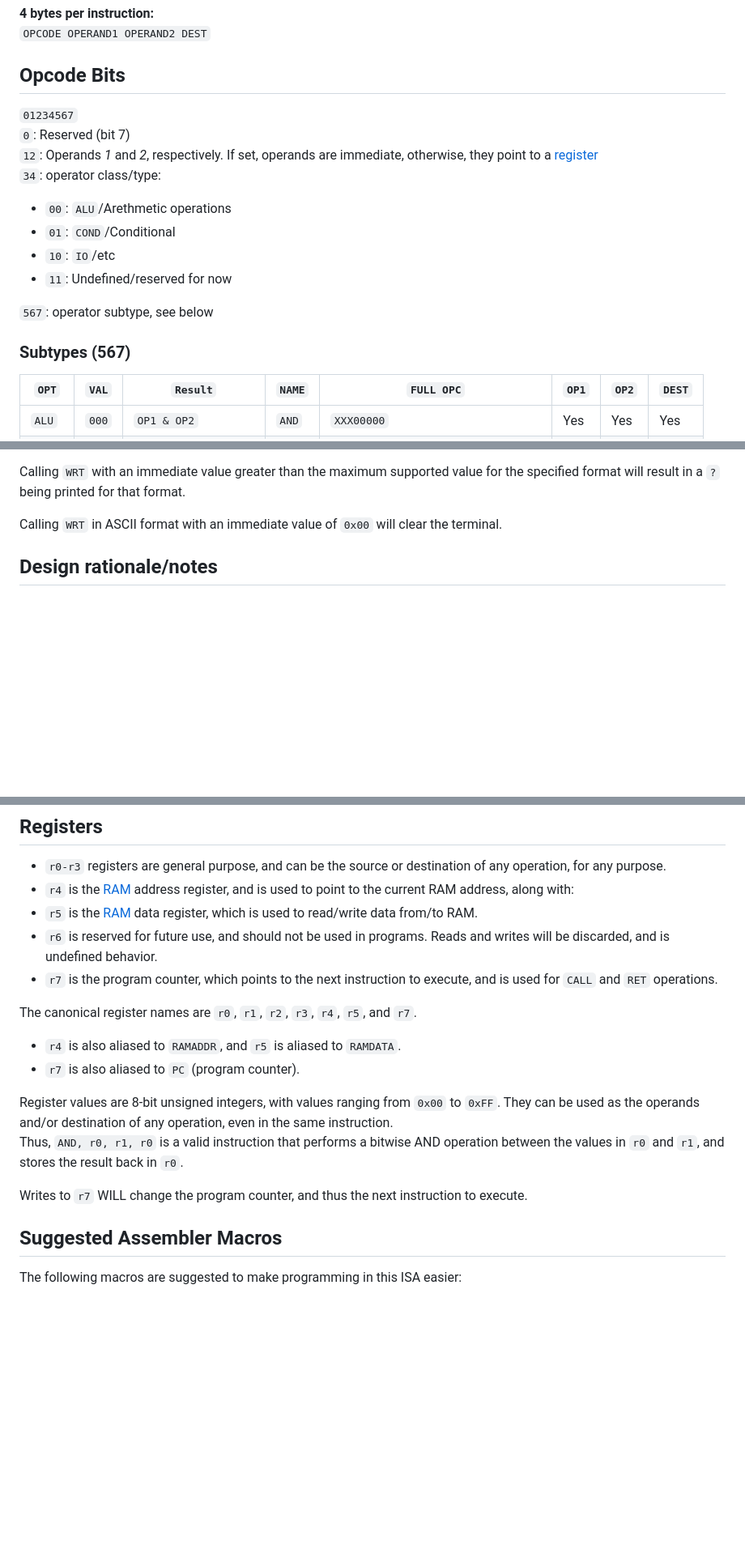
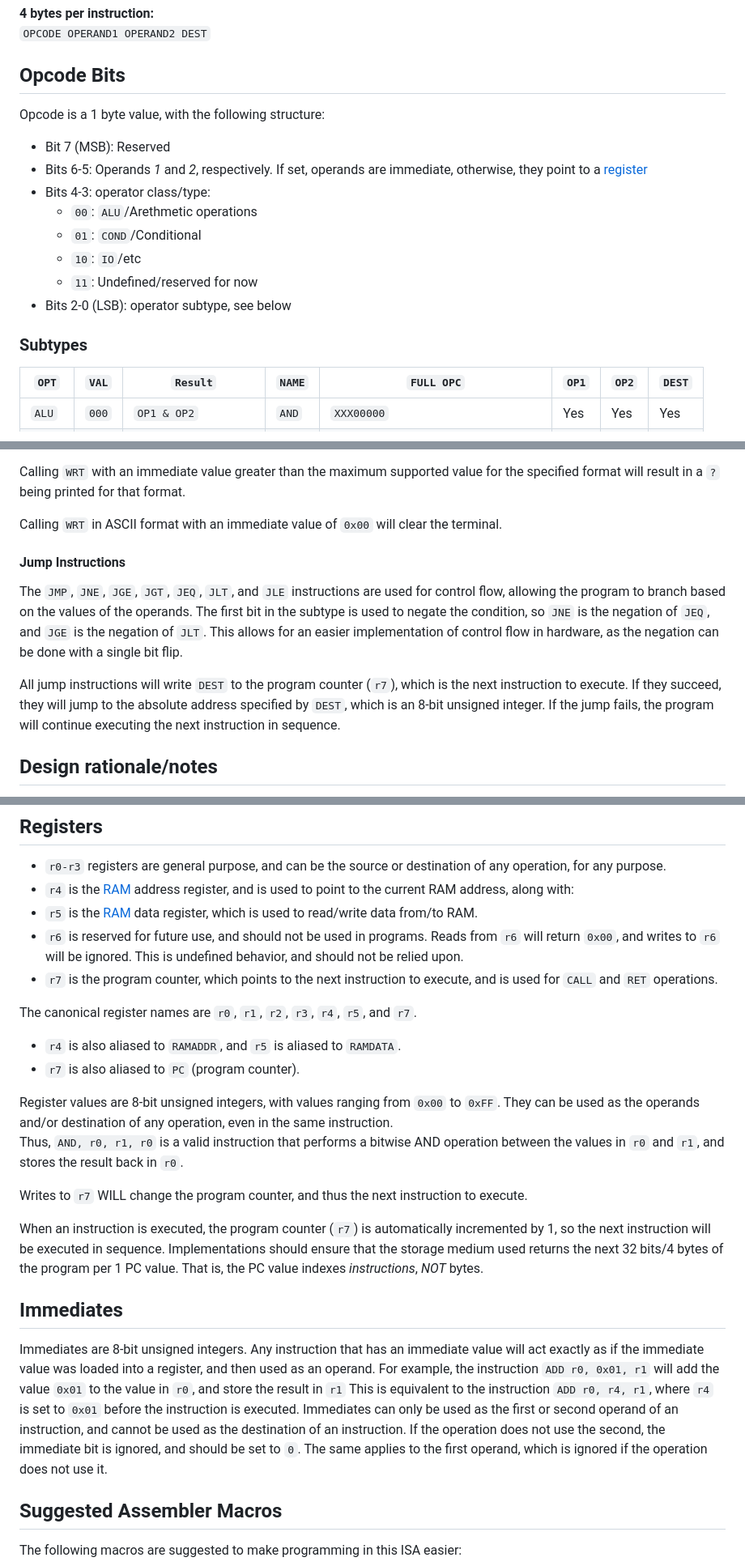
Before and after one commit to ErikRospo/Mini-8, a Markdown page: doc.md, 3 parts joined by grey strips. Shown at 81% size. GitHub-like rendering; blank space fills up the shorter version.

Commit message:
Add clarifications and explanation to the ISA

```diff
--- a/doc.md
+++ b/doc.md
@@ -4,21 +4,19 @@
 `OPCODE OPERAND1 OPERAND2 DEST`
 
 ## Opcode Bits
+Opcode is a 1 byte value, with the following structure:
 
-
-`01234567`
-`0`: Reserved (bit 7)
-`12`: Operands *1* and *2*, respectively. If set, operands are immediate, otherwise, they point to a [register](#Register)
-`34`: operator class/type:
+* Bit 7 (MSB): Reserved
+* Bits 6-5: Operands *1* and *2*, respectively. If set, operands are immediate, otherwise, they point to a [register](#Register)
+* Bits 4-3:  operator class/type:
    - `00`: `ALU`/Arethmetic operations
    - `01`: `COND`/Conditional
    - `10`: `IO`/etc
    - `11`: Undefined/reserved for now
-
-`567`: operator subtype, see below
+* Bits 2-0 (LSB): operator subtype, see below
 
 
-### Subtypes (567)
+### Subtypes
 
 | `OPT`  | `VAL` | `Result`         | `NAME`  | `FULL OPC`    | `OP1` | `OP2` | `DEST` |
 |--------|-------|------------------|---------|---------------|-------|-------|--------|
@@ -75,6 +73,11 @@ Calling `WRT` with an immediate value greater than the maximum supported value f
 
 Calling `WRT` in ASCII format with an immediate value of `0x00` will clear the terminal.
 
+#### Jump Instructions
+The `JMP`, `JNE`, `JGE`, `JGT`, `JEQ`, `JLT`, and `JLE` instructions are used for control flow, allowing the program to branch based on the values of the operands. The first bit in the subtype is used to negate the condition, so `JNE` is the negation of `JEQ`, and `JGE` is the negation of `JLT`. This allows for an easier implementation of control flow in hardware, as the negation can be done with a single bit flip.
+
+All jump instructions will write `DEST` to the program counter (`r7`), which is the next instruction to execute. If they succeed, they will jump to the absolute address specified by `DEST`, which is an 8-bit unsigned integer. If the jump fails, the program will continue executing the next instruction in sequence.
+
 ## Design rationale/notes
 - The ISA is designed to be simple and easy to understand, with a small set of instructions that can be used to perform a wide range of operations.
 - The first bit in the subtype of `ALU` operations is used to indicate a related operation. For example, `ROR` and `ROL` are bitwise rotations, and are paired for symmetry, as is `ADD` and `SUB` Exception: `NOT` and `XOR` are paired as outliers.
@@ -86,7 +89,7 @@ Calling `WRT` in ASCII format with an immediate value of `0x00` will clear the t
 - `r0-r3` registers are general purpose, and can be the source or destination of any operation, for any purpose.
 - `r4` is the [RAM](#memory) address register, and is used to point to the current RAM address, along with:
 - `r5` is the [RAM](#memory) data register, which is used to read/write data from/to RAM.
-- `r6` is reserved for future use, and should not be used in programs. Reads and writes will be discarded, and is undefined behavior.
+- `r6` is reserved for future use, and should not be used in programs. Reads from `r6` will return `0x00`, and writes to `r6` will be ignored. This is undefined behavior, and should not be relied upon.
 - `r7` is the program counter, which points to the next instruction to execute, and is used for `CALL` and `RET` operations.
 
 The canonical register names are `r0`, `r1`, `r2`, `r3`, `r4`, `r5`, and `r7`.
@@ -98,6 +101,18 @@ They can be used as the operands and/or destination of any operation, even in th
 Thus, `AND, r0, r1, r0` is a valid instruction that performs a bitwise AND operation between the values in `r0` and `r1`, and stores the result back in `r0`.
 
 Writes to `r7` WILL change the program counter, and thus the next instruction to execute.
+
+When an instruction is executed, the program counter (`r7`) is automatically incremented by 1, so the next instruction will be executed in sequence.
+Implementations should ensure that the storage medium used returns the next 32 bits/4 bytes of the program per 1 PC value.
+That is, the PC value indexes *instructions*, *NOT* bytes.
+
+## Immediates
+
+Immediates are 8-bit unsigned integers. Any instruction that has an immediate value will act exactly as if the immediate value was loaded into a register, and then used as an operand.
+For example, the instruction `ADD r0, 0x01, r1` will add the value `0x01` to the value in `r0`, and store the result in `r1`
+This is equivalent to the instruction  `ADD r0, r4, r1`, where `r4` is set to `0x01` before the instruction is executed.
+Immediates can only be used as the first or second operand of an instruction, and cannot be used as the destination of an instruction.
+If the operation does not use the second, the immediate bit is ignored, and should be set to `0`. The same applies to the first operand, which is ignored if the operation does not use it.
 
 ## Suggested Assembler Macros
 
```
Also changed, not shown: other parts of doc.md (+1 -1 lines).
